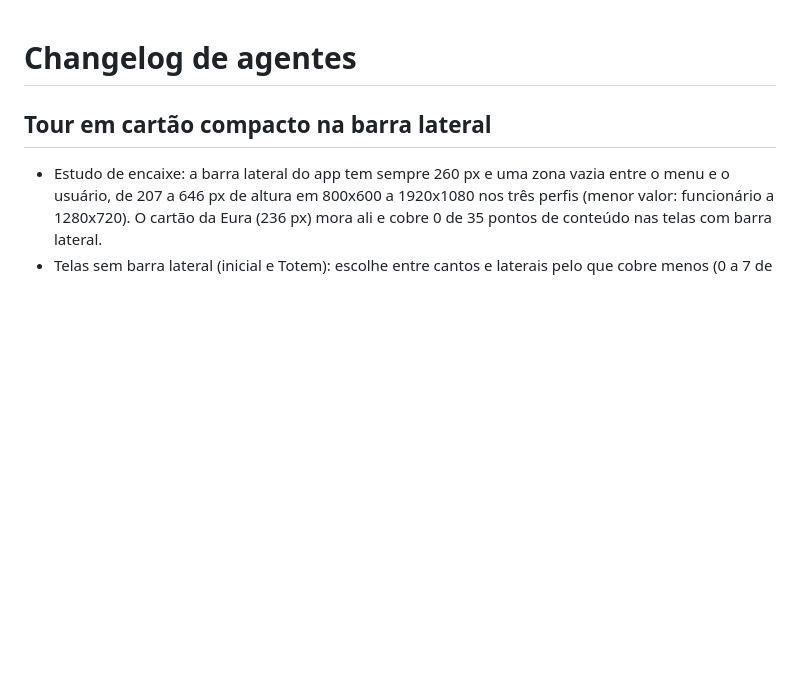
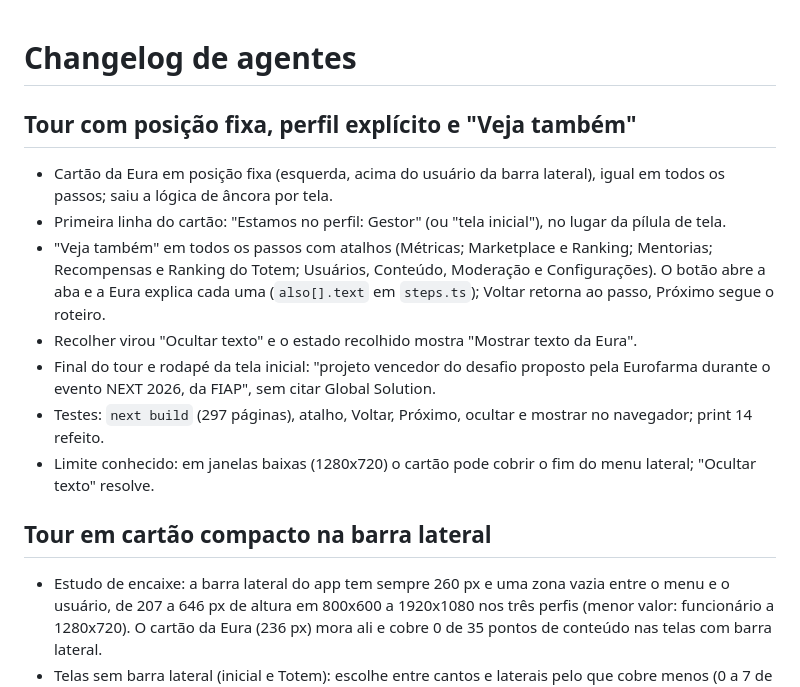
Before and after one commit to LuanRodrigues15/innovationhub-eurofarma-challenge, a Markdown page: docs/agents/changelog.md, the part around the change. Drawn GitHub-style; blank space fills up the shorter version.

```diff
--- a/docs/agents/changelog.md
+++ b/docs/agents/changelog.md
@@ -1,4 +1,18 @@
 # Changelog de agentes
+
+## Tour com posição fixa, perfil explícito e "Veja também"
+
+- Cartão da Eura em posição fixa (esquerda, acima do usuário da barra lateral), igual em todos os passos; saiu a
+  lógica de âncora por tela.
+- Primeira linha do cartão: "Estamos no perfil: Gestor" (ou "tela inicial"), no lugar da pílula de tela.
+- "Veja também" em todos os passos com atalhos (Métricas; Marketplace e Ranking; Mentorias; Recompensas e Ranking
+  do Totem; Usuários, Conteúdo, Moderação e Configurações). O botão abre a aba e a Eura explica cada uma
+  (`also[].text` em `steps.ts`); Voltar retorna ao passo, Próximo segue o roteiro.
+- Recolher virou "Ocultar texto" e o estado recolhido mostra "Mostrar texto da Eura".
+- Final do tour e rodapé da tela inicial: "projeto vencedor do desafio proposto pela Eurofarma durante o evento
+  NEXT 2026, da FIAP", sem citar Global Solution.
+- Testes: `next build` (297 páginas), atalho, Voltar, Próximo, ocultar e mostrar no navegador; print 14 refeito.
+- Limite conhecido: em janelas baixas (1280x720) o cartão pode cobrir o fim do menu lateral; "Ocultar texto" resolve.
 
 ## Tour em cartão compacto na barra lateral
 
```
Also changed, not shown: README.md (+4 -3 lines), docs/screenshots/14-tour-guiado.png, 4 other files.
